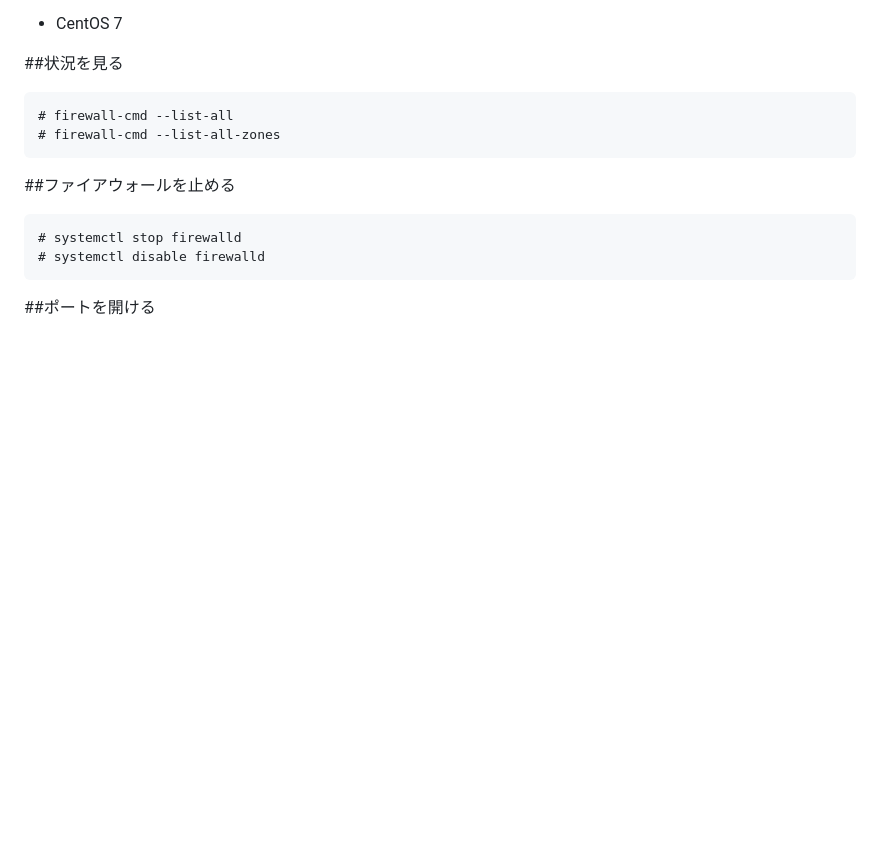
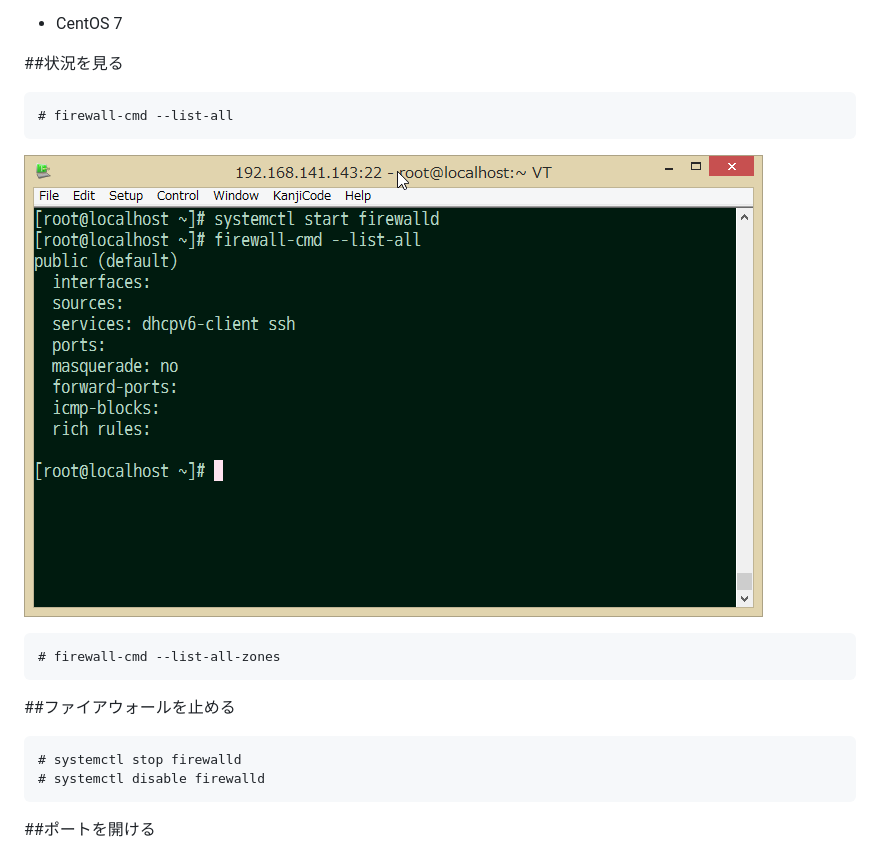
Before and after one commit to mass10/note, a Markdown page: centos/CentOS 7 のファイアウォールについて.md, the part around the change. GitHub-like rendering; pictures changed too: centos/images/QS_20160207-145754.png (added); blank space fills up the shorter version.

````diff
--- a/centos/CentOS 7 のファイアウォールについて.md
+++ b/centos/CentOS 7 のファイアウォールについて.md
@@ -12,6 +12,11 @@ CentOS 7 でポートを開ける作業の記録。
 
 ```
 # firewall-cmd --list-all
+```
+
+![image](images/QS_20160207-145754.png)
+
+```
 # firewall-cmd --list-all-zones
 ```
 
````
Also changed, not shown: dovecot/Dovecot をセットアップ.md (added, +43 -0 lines), centos/images/QS_20160207-145807.png (added).
